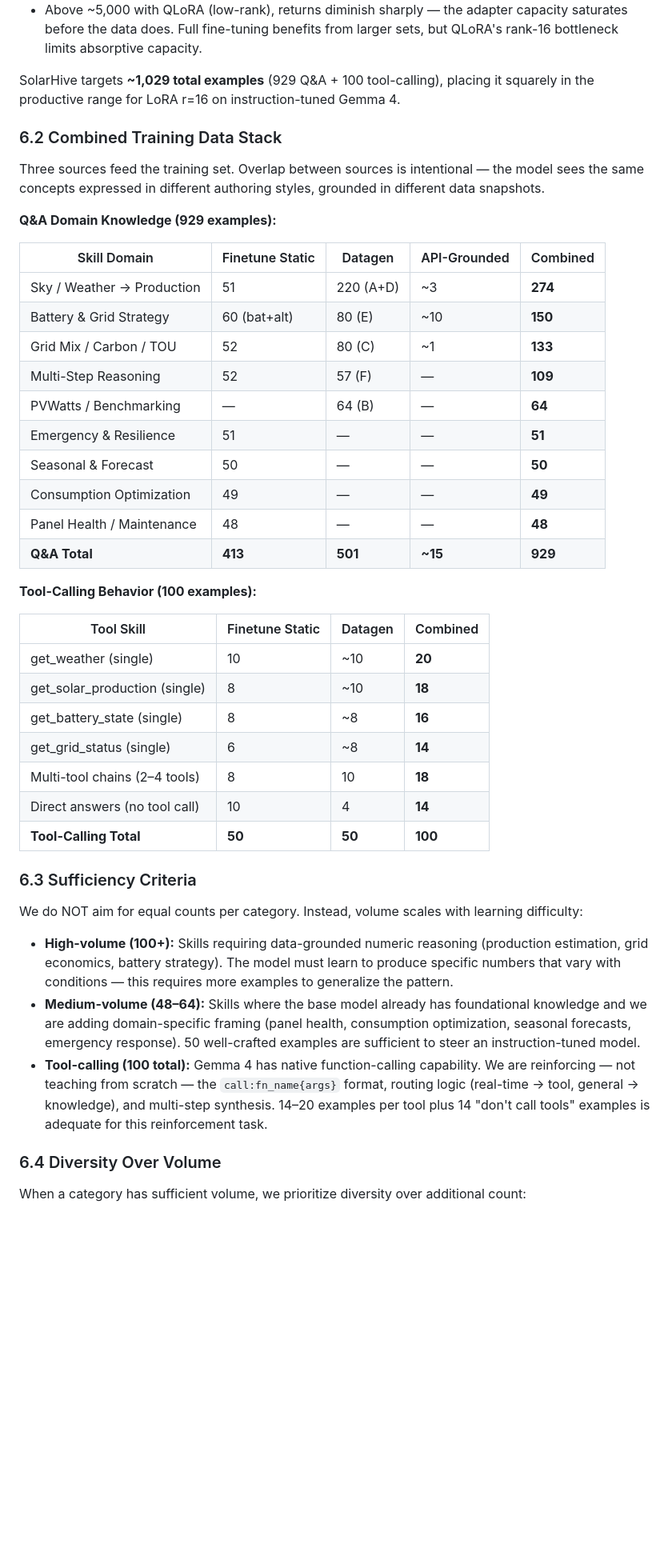
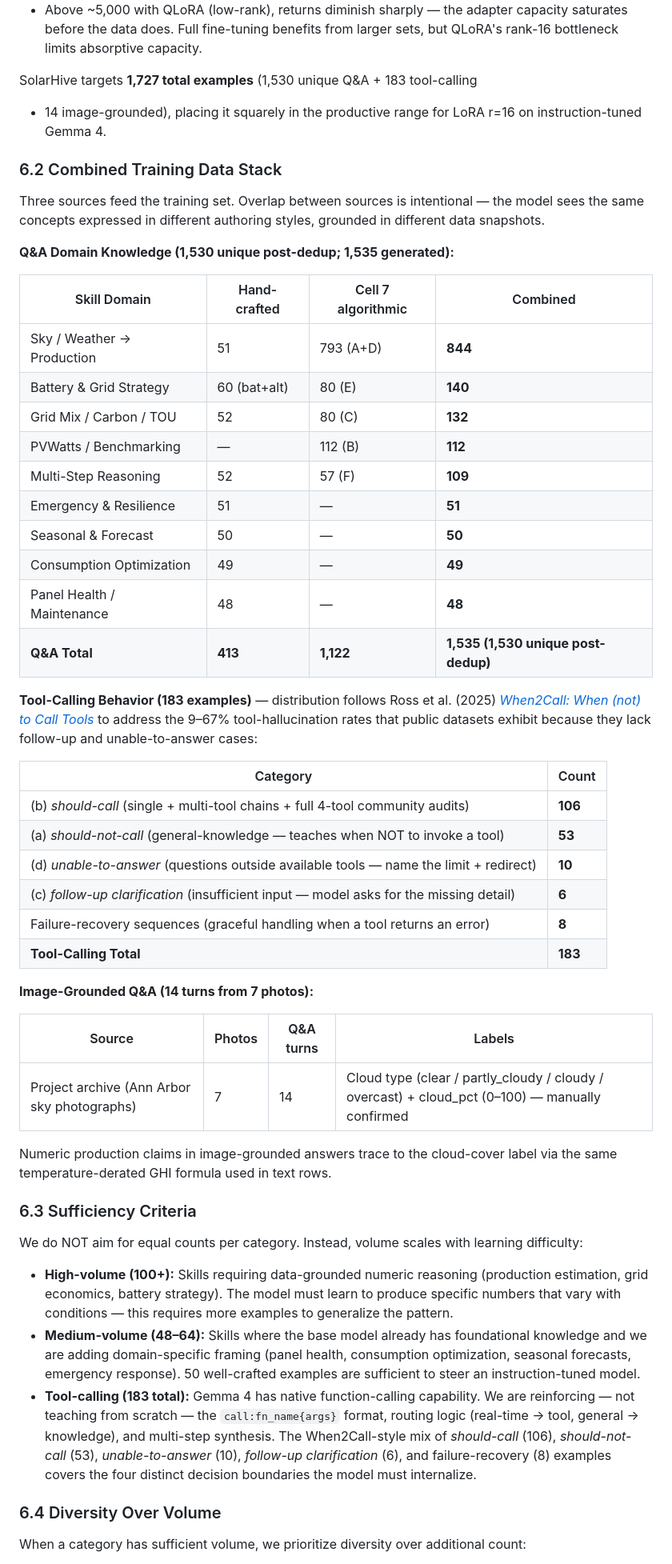
Before and after one commit to youshen-lim/the-gemma4-good-hackathon-solarhive, a Markdown page: data_principles.md, the part around one of its changes. Shown at 80% size. GitHub-like rendering; blank space fills up the shorter version.

```diff
--- a/data_principles.md
+++ b/data_principles.md
@@ -84,9 +88,9 @@ for domain-specific adaptation:
   capacity saturates before the data does. Full fine-tuning benefits from
   larger sets, but QLoRA's rank-16 bottleneck limits absorptive capacity.
 
-SolarHive targets **~1,029 total examples** (929 Q&A + 100 tool-calling),
-placing it squarely in the productive range for LoRA r=16 on instruction-tuned
-Gemma 4.
+SolarHive targets **1,727 total examples** (1,530 unique Q&A + 183 tool-calling
++ 14 image-grounded), placing it squarely in the productive range for LoRA r=16
+on instruction-tuned Gemma 4.
 
 ### 6.2 Combined Training Data Stack
 
@@ -94,32 +98,43 @@ Three sources feed the training set. Overlap between sources is intentional —
 the model sees the same concepts expressed in different authoring styles,
 grounded in different data snapshots.
 
-**Q&A Domain Knowledge (929 examples):**
+**Q&A Domain Knowledge (1,530 unique post-dedup; 1,535 generated):**
 
-| Skill Domain | Finetune Static | Datagen | API-Grounded | Combined |
-|---|---|---|---|---|
-| Sky / Weather → Production | 51 | 220 (A+D) | ~3 | **274** |
-| Battery & Grid Strategy | 60 (bat+alt) | 80 (E) | ~10 | **150** |
-| Grid Mix / Carbon / TOU | 52 | 80 (C) | ~1 | **133** |
-| Multi-Step Reasoning | 52 | 57 (F) | — | **109** |
-| PVWatts / Benchmarking | — | 64 (B) | — | **64** |
-| Emergency & Resilience | 51 | — | — | **51** |
-| Seasonal & Forecast | 50 | — | — | **50** |
-| Consumption Optimization | 49 | — | — | **49** |
-| Panel Health / Maintenance | 48 | — | — | **48** |
-| **Q&A Total** | **413** | **501** | **~15** | **929** |
+| Skill Domain | Hand-crafted | Cell 7 algorithmic | Combined |
+|---|---|---|---|
+| Sky / Weather → Production | 51 | 793 (A+D) | **844** |
+| Battery & Grid Strategy | 60 (bat+alt) | 80 (E) | **140** |
+| Grid Mix / Carbon / TOU | 52 | 80 (C) | **132** |
+| PVWatts / Benchmarking | — | 112 (B) | **112** |
+| Multi-Step Reasoning | 52 | 57 (F) | **109** |
+| Emergency & Resilience | 51 | — | **51** |
+| Seasonal & Forecast | 50 | — | **50** |
+| Consumption Optimization | 49 | — | **49** |
+| Panel Health / Maintenance | 48 | — | **48** |
+| **Q&A Total** | **413** | **1,122** | **1,535 (1,530 unique post-dedup)** |
 
-**Tool-Calling Behavior (100 examples):**
+**Tool-Calling Behavior (183 examples)** — distribution follows Ross et al.
+(2025) [*When2Call: When (not) to Call Tools*](https://arxiv.org/abs/2504.18851)
+to address the 9–67% tool-hallucination rates that public datasets exhibit
+because they lack follow-up and unable-to-answer cases:
 
-| Tool Skill | Finetune Static | Datagen | Combined |
+| Category | Count |
+|---|---|
+| (b) *should-call* (single + multi-tool chains + full 4-tool community audits) | **106** |
+| (a) *should-not-call* (general-knowledge — teaches when NOT to invoke a tool) | **53** |
+| (d) *unable-to-answer* (questions outside available tools — name the limit + redirect) | **10** |
+| (c) *follow-up clarification* (insufficient input — model asks for the missing detail) | **6** |
+| Failure-recovery sequences (graceful handling when a tool returns an error) | **8** |
+| **Tool-Calling Total** | **183** |
+
+**Image-Grounded Q&A (14 turns from 7 photos):**
+
+| Source | Photos | Q&A turns | Labels |
 |---|---|---|---|
-| get_weather (single) | 10 | ~10 | **20** |
-| get_solar_production (single) | 8 | ~10 | **18** |
-| get_battery_state (single) | 8 | ~8 | **16** |
-| get_grid_status (single) | 6 | ~8 | **14** |
-| Multi-tool chains (2–4 tools) | 8 | 10 | **18** |
-| Direct answers (no tool call) | 10 | 4 | **14** |
-| **Tool-Calling Total** | **50** | **50** | **100** |
+| Project archive (Ann Arbor sky photographs) | 7 | 14 | Cloud type (clear / partly_cloudy / cloudy / overcast) + cloud_pct (0–100) — manually confirmed |
+
+Numeric production claims in image-grounded answers trace to the cloud-cover
+label via the same temperature-derated GHI formula used in text rows.
 
 ### 6.3 Sufficiency Criteria
 
@@ -134,11 +149,13 @@ learning difficulty:
   foundational knowledge and we are adding domain-specific framing (panel
   health, consumption optimization, seasonal forecasts, emergency response).
   50 well-crafted examples are sufficient to steer an instruction-tuned model.
-- **Tool-calling (100 total):** Gemma 4 has native function-calling
+- **Tool-calling (183 total):** Gemma 4 has native function-calling
   capability. We are reinforcing — not teaching from scratch — the
   `call:fn_name{args}` format, routing logic (real-time → tool, general →
-  knowledge), and multi-step synthesis. 14–20 examples per tool plus
-  14 "don't call tools" examples is adequate for this reinforcement task.
+  knowledge), and multi-step synthesis. The When2Call-style mix of
+  *should-call* (106), *should-not-call* (53), *unable-to-answer* (10),
+  *follow-up clarification* (6), and failure-recovery (8) examples covers
+  the four distinct decision boundaries the model must internalize.
 
 ### 6.4 Diversity Over Volume
 
```
Also changed, not shown: other parts of data_principles.md (+30 -18 lines), README.md (+33 -14 lines).
